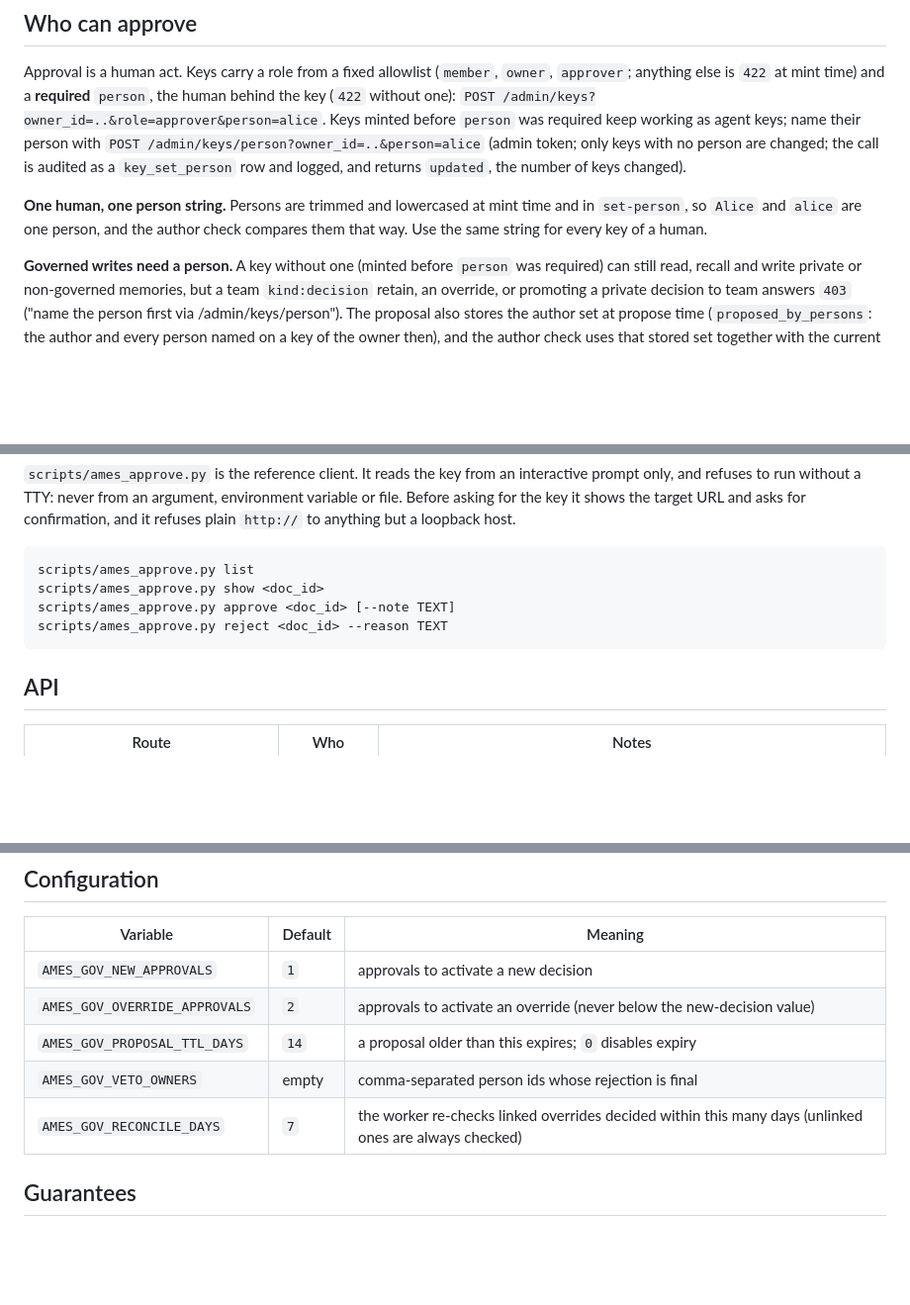
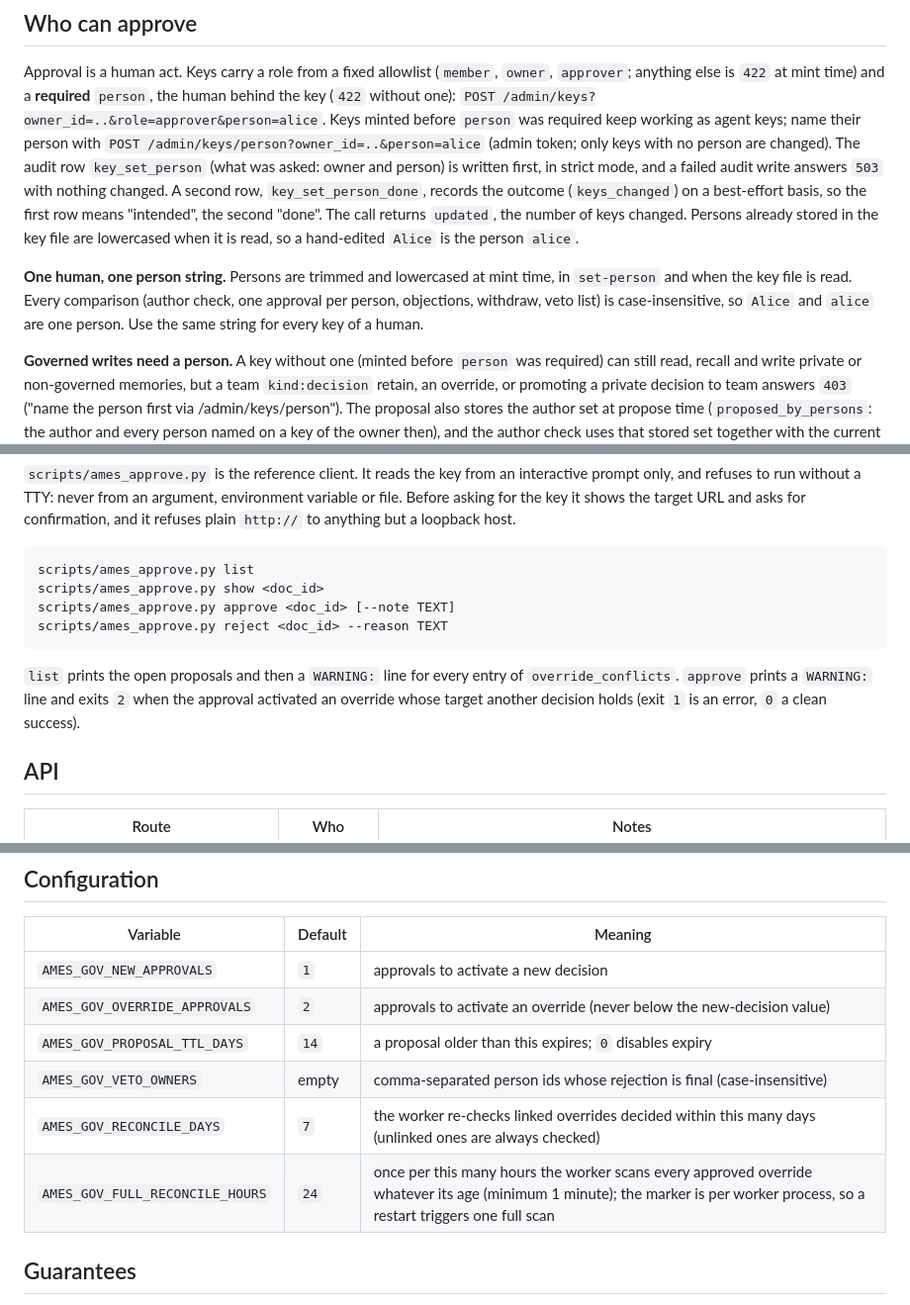
Before and after one commit to patrykkopycinski/agent-memory-es, a Markdown page: docs/GOVERNANCE.md, 3 parts joined by grey strips. Shown at 99% size. GitHub-like rendering; blank space fills up the shorter version.

````diff
--- a/docs/GOVERNANCE.md
+++ b/docs/GOVERNANCE.md
@@ -57,11 +57,16 @@ Approval is a human act. Keys carry a role from a fixed allowlist (`member`, `ow
 the key (`422` without one): `POST /admin/keys?owner_id=..&role=approver&person=alice`. Keys
 minted before `person` was required keep working as agent keys; name their person with
 `POST /admin/keys/person?owner_id=..&person=alice` (admin token; only keys with no person are
-changed; the call is audited as a `key_set_person` row and logged, and returns `updated`, the number
-of keys changed).
+changed). The audit row `key_set_person` (what was asked: owner and person) is written first, in
+strict mode, and a failed audit write answers `503` with nothing changed. A second row,
+`key_set_person_done`, records the outcome (`keys_changed`) on a best-effort basis, so the first row
+means "intended", the second "done". The call returns `updated`, the number of keys changed.
+Persons already stored in the key file are lowercased when it is read, so a hand-edited `Alice`
+is the person `alice`.
 
-**One human, one person string.** Persons are trimmed and lowercased at mint time and in
-`set-person`, so `Alice` and `alice` are one person, and the author check compares them that way.
+**One human, one person string.** Persons are trimmed and lowercased at mint time, in
+`set-person` and when the key file is read. Every comparison (author check, one approval per
+person, objections, withdraw, veto list) is case-insensitive, so `Alice` and `alice` are one person.
 Use the same string for every key of a human.
 
 **Governed writes need a person.** A key without one (minted before `person` was required) can
@@ -93,6 +98,10 @@ scripts/ames_approve.py approve <doc_id> [--note TEXT]
 scripts/ames_approve.py reject <doc_id> --reason TEXT
 ```
 
+`list` prints the open proposals and then a `WARNING:` line for every entry of
+`override_conflicts`. `approve` prints a `WARNING:` line and exits `2` when the approval activated
+an override whose target another decision holds (exit `1` is an error, `0` a clean success).
+
 ## API
 
 | Route | Who | Notes |
@@ -114,8 +123,9 @@ script renders them as "PROPOSED, not in force"); closed decisions are hidden un
 | `AMES_GOV_NEW_APPROVALS` | `1` | approvals to activate a new decision |
 | `AMES_GOV_OVERRIDE_APPROVALS` | `2` | approvals to activate an override (never below the new-decision value) |
 | `AMES_GOV_PROPOSAL_TTL_DAYS` | `14` | a proposal older than this expires; `0` disables expiry |
-| `AMES_GOV_VETO_OWNERS` | empty | comma-separated person ids whose rejection is final |
+| `AMES_GOV_VETO_OWNERS` | empty | comma-separated person ids whose rejection is final (case-insensitive) |
 | `AMES_GOV_RECONCILE_DAYS` | `7` | the worker re-checks linked overrides decided within this many days (unlinked ones are always checked) |
+| `AMES_GOV_FULL_RECONCILE_HOURS` | `24` | once per this many hours the worker scans every approved override whatever its age (minimum 1 minute); the marker is per worker process, so a restart triggers one full scan |
 
 ## Guarantees
 
````
Also changed, not shown: other parts of docs/GOVERNANCE.md (+2 -1 lines), README.md (+16 -7 lines).
